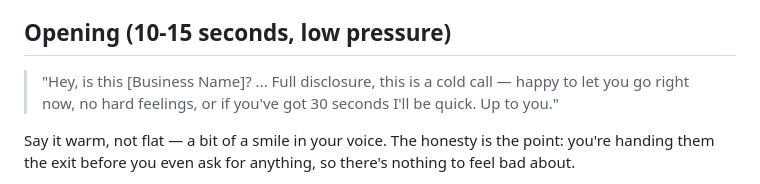
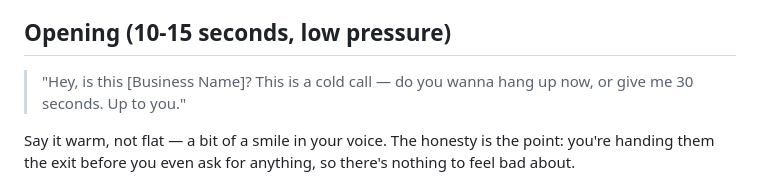
Before and after one commit to james-h5/ai-executive-assistant, a Markdown page: projects/landing-first-client/cold-call-script.md, the part around the change. Drawn GitHub-style.

Commit message:
Auto-commit: session changes 2026-07-21 13:47

```diff
--- a/projects/landing-first-client/cold-call-script.md
+++ b/projects/landing-first-client/cold-call-script.md
@@ -10,7 +10,7 @@ Purpose: find out what these businesses actually have (if anything) handling enq
 
 ## Opening (10-15 seconds, low pressure)
 
-> "Hey, is this [Business Name]? ... Full disclosure, this is a cold call — happy to let you go right now, no hard feelings, or if you've got 30 seconds I'll be quick. Up to you."
+> "Hey, is this [Business Name]? This is a cold call — do you wanna hang up now, or give me 30 seconds. Up to you."
 
 Say it warm, not flat — a bit of a smile in your voice. The honesty is the point: you're handing them the exit before you even ask for anything, so there's nothing to feel bad about.
 
```
